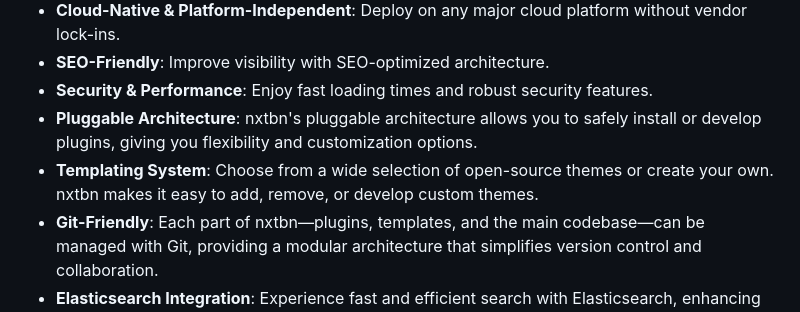
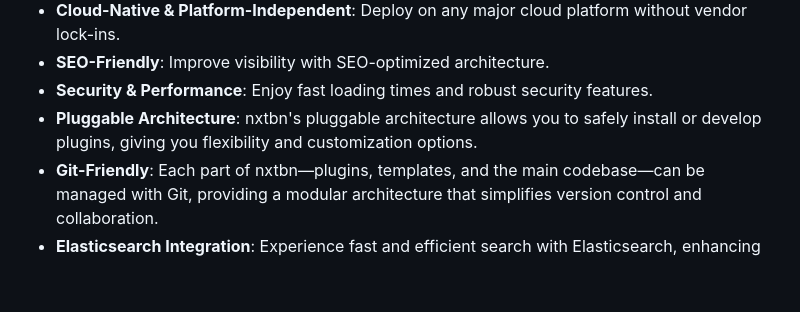
Before and after one commit to sunilgitb/nxtbn, a Markdown page: README.md, the part around the change. Drawn GitHub-style; blank space fills up the shorter version.

```diff
--- a/README.md
+++ b/README.md
@@ -26,7 +26,6 @@ Welcome to **Next Billion Native Commerce (nxtbn)**, the ultimate solution for b
 - **SEO-Friendly**: Improve visibility with SEO-optimized architecture.
 - **Security & Performance**: Enjoy fast loading times and robust security features.
 - **Pluggable Architecture**: nxtbn's pluggable architecture allows you to safely install or develop plugins, giving you flexibility and customization options.
-- **Templating System**: Choose from a wide selection of open-source themes or create your own. nxtbn makes it easy to add, remove, or develop custom themes.
 - **Git-Friendly**: Each part of nxtbn—plugins, templates, and the main codebase—can be managed with Git, providing a modular architecture that simplifies version control and collaboration.
 - **Elasticsearch Integration**: Experience fast and efficient search with Elasticsearch, enhancing the user experience for your customers.
 - **Social Media Authentication & More**: Includes built-in support for social media authentication, OTP, SMS gateway, email SMTP, push notifications, and marketing tools, so you don't need to reinvent the wheel.
```
